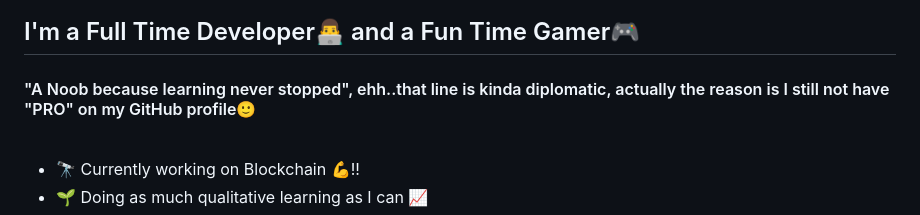
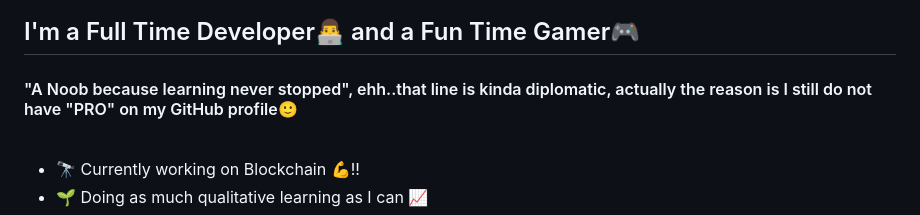
Before and after one commit to kartikkoul/kartikkoul, a Markdown page: README.md, the part around the change. GitHub-like rendering.

```diff
--- a/README.md
+++ b/README.md
@@ -4,7 +4,7 @@
 [![Twitter Follow](https://img.shields.io/twitter/follow/kkwhocodes?color=1DA1F2&logo=twitter&style=for-the-badge)](https://twitter.com/kkwhocodes)
 
 ## I'm a Full Time Developer👨‍💻 and a Fun Time Gamer🎮
-#### "A Noob because learning never stopped", ehh..that line is kinda diplomatic, actually the reason is I still not have "PRO" on my GitHub profile🙂
+#### "A Noob because learning never stopped", ehh..that line is kinda diplomatic, actually the reason is I still do not have "PRO" on my GitHub profile🙂
 <br/>
 
 - 🔭 Currently working on Blockchain 💪!!
```
